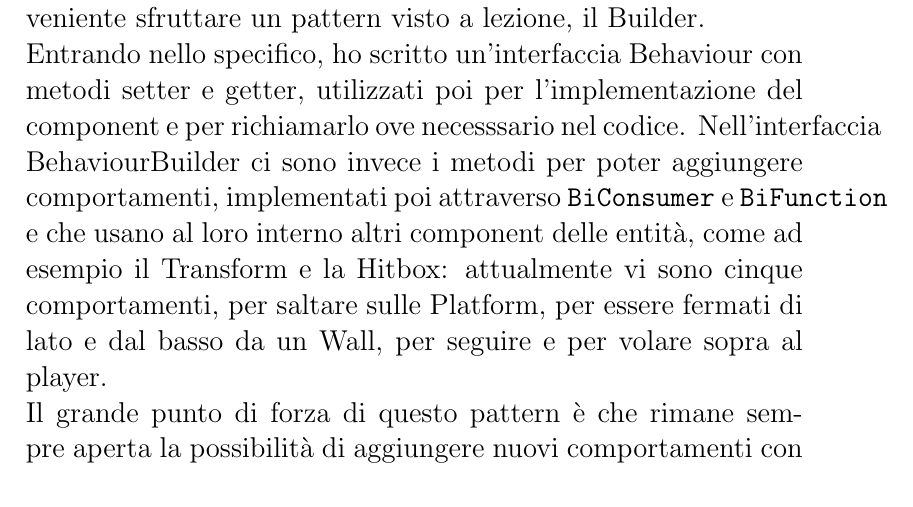
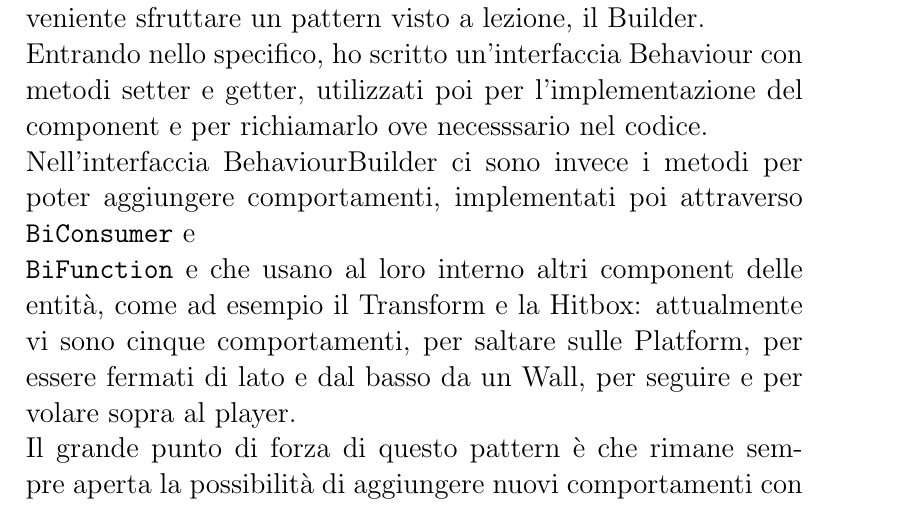
Before and after one commit to unibo-oop-projects/Student-Project-OOP22-Cardaccia-Nanni-Prete-Sartini-UNIBOssfight, a LaTeX document (report/report.tex): part of page 10 of 32, cut so that both start at the same text. Compiled offline with pdfLaTeX.

Commit message:
modificato il tex e aggiunto il pdf

```diff
--- a/report/report.tex
+++ b/report/report.tex
@@ -75,8 +75,8 @@ Di seguito lo schema generale delle entità attive.
 \textbf{Behaviour}\\
 \\
 Già in fase di analisi, abbiamo ritenuto necessario che le entità del nostro gioco potessero avere dei comportamenti specifici, come ad esempio la necessità di fermarsi di fronte ad un ostacolo come un muro o quella di saltare su un ostacolo come una piattaforma.
-Nell'ottica ECS, è sembrato lineare racchiudere questi comportamenti in un Component, chiamato appunto Behaviour.\\ Dato che le varie entità in movimento, quali nemici, boss e giocatore, possono assumere comportamenti diversi, rendendo quindi necessaria la possibilità di suddividere le fasi di creazione del component, per implementare il Behaviour mi è sembrato conveniente sfruttare un pattern visto a lezione, il Builder.\\ Entrando nello specifico, ho scritto un'interfaccia Behaviour con metodi setter e getter, utilizzati poi per l'implementazione del component e per richiamarlo ove necesssario nel codice.
-Nell'interfaccia BehaviourBuilder ci sono invece i metodi per poter aggiungere comportamenti, implementati poi attraverso \texttt{BiConsumer} e \texttt{BiFunction} e che usano al loro interno altri component delle entità, come ad esempio il Transform e la Hitbox: attualmente vi sono cinque comportamenti, per saltare sulle Platform, per essere fermati di lato e dal basso da un Wall, per seguire e per volare sopra al player.\\
+Nell'ottica ECS, è sembrato lineare racchiudere questi comportamenti in un Component, chiamato appunto Behaviour.\\ Dato che le varie entità in movimento, quali nemici, boss e giocatore, possono assumere comportamenti diversi, rendendo quindi necessaria la possibilità di suddividere le fasi di creazione del component, per implementare il Behaviour mi è sembrato conveniente sfruttare un pattern visto a lezione, il Builder.\\ Entrando nello specifico, ho scritto un'interfaccia Behaviour con metodi setter e getter, utilizzati poi per l'implementazione del component e per richiamarlo ove necesssario nel codice.\\
+Nell'interfaccia BehaviourBuilder ci sono invece i metodi per poter aggiungere comportamenti, implementati poi attraverso \texttt{BiConsumer} e\\ \texttt{BiFunction} e che usano al loro interno altri component delle entità, come ad esempio il Transform e la Hitbox: attualmente vi sono cinque comportamenti, per saltare sulle Platform, per essere fermati di lato e dal basso da un Wall, per seguire e per volare sopra al player.\\
 Il grande punto di forza di questo pattern è che rimane sempre aperta la possibilità di aggiungere nuovi comportamenti con facilità, il che rende il Behaviour un component flessibile ed estendibile.
 
 \begin{figure}[ht]
```
Also changed, not shown: report.pdf (added).
